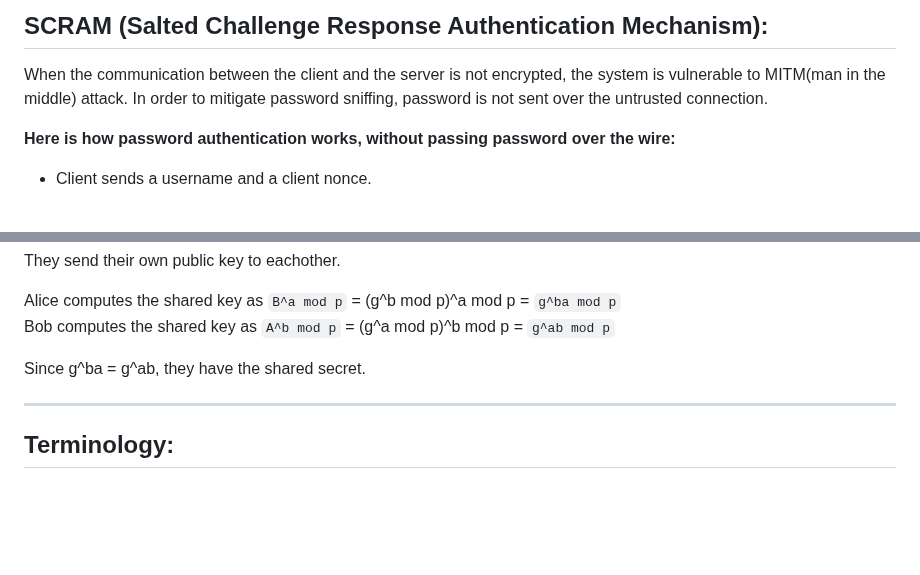
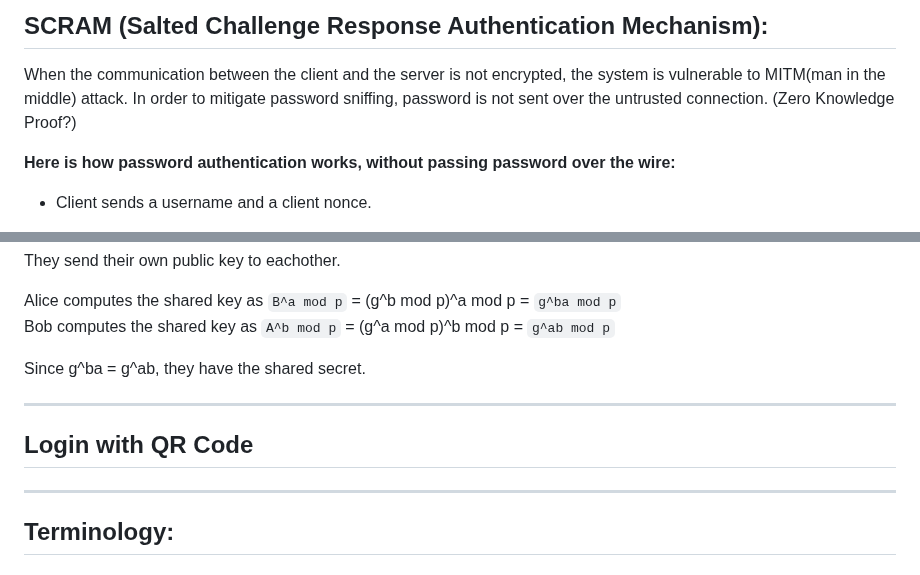
Before and after one commit to FarukErat/Notes_and_Tutorials, a Markdown page: authentication.md, 2 parts joined by grey strips. Rendered like a GitHub page; blank space fills up the shorter version.

```diff
--- a/authentication.md
+++ b/authentication.md
@@ -104,7 +104,7 @@ Default authentication method for Certificate Based Authentication, FIDO / WebAu
 ## SCRAM (Salted Challenge Response Authentication Mechanism):
 
 When the communication between the client and the server is not encrypted, the system is vulnerable to MITM(man in the middle) attack.
-In order to mitigate password sniffing, password is not sent over the untrusted connection.
+In order to mitigate password sniffing, password is not sent over the untrusted connection. (Zero Knowledge Proof?)
 
 **Here is how password authentication works, without passing password over the wire:**
 
@@ -236,6 +236,10 @@ Since g^ba = g^ab, they have the shared secret.
 
 ---
 
+## Login with QR Code
+
+---
+
 ## Terminology:
 
 ### Coding
```
